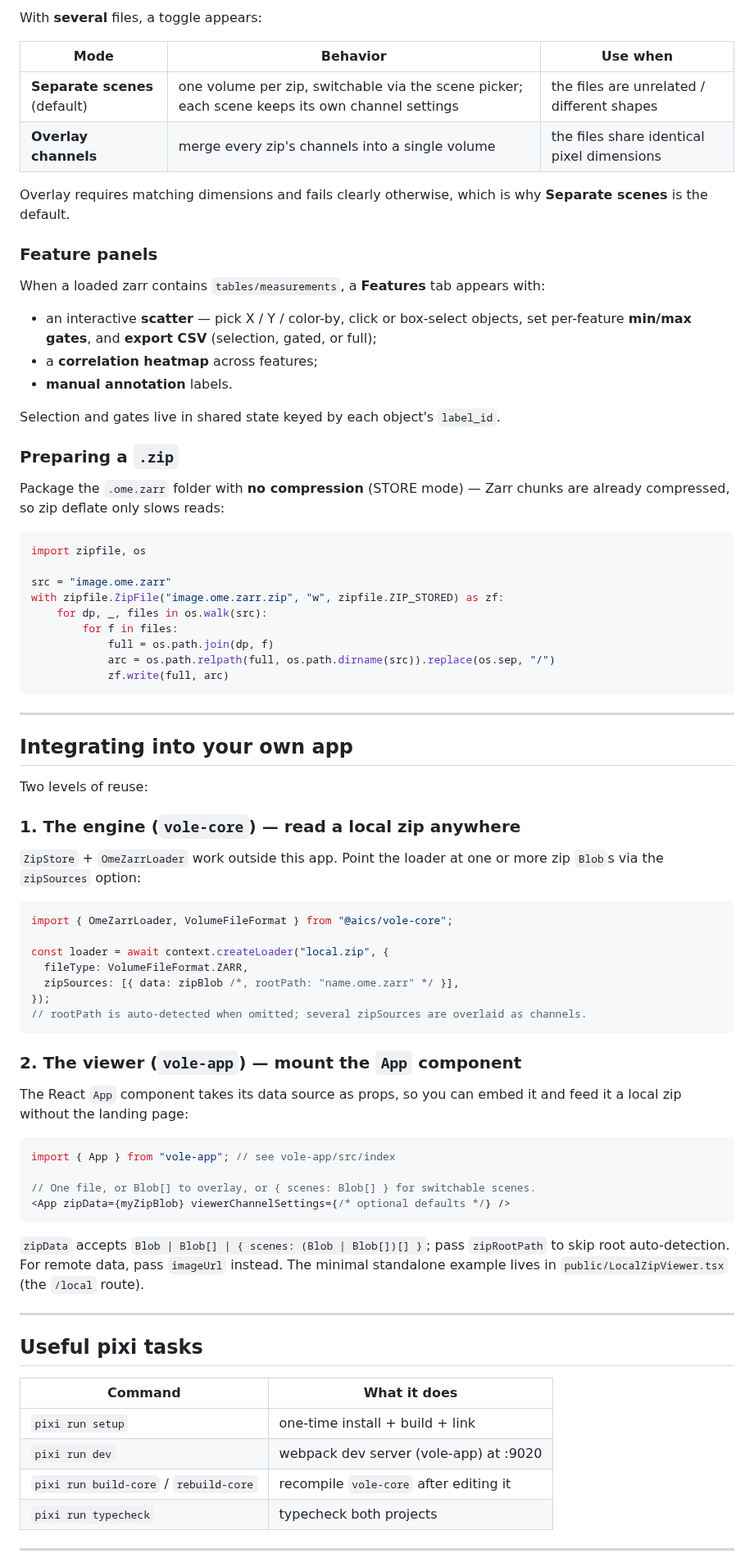
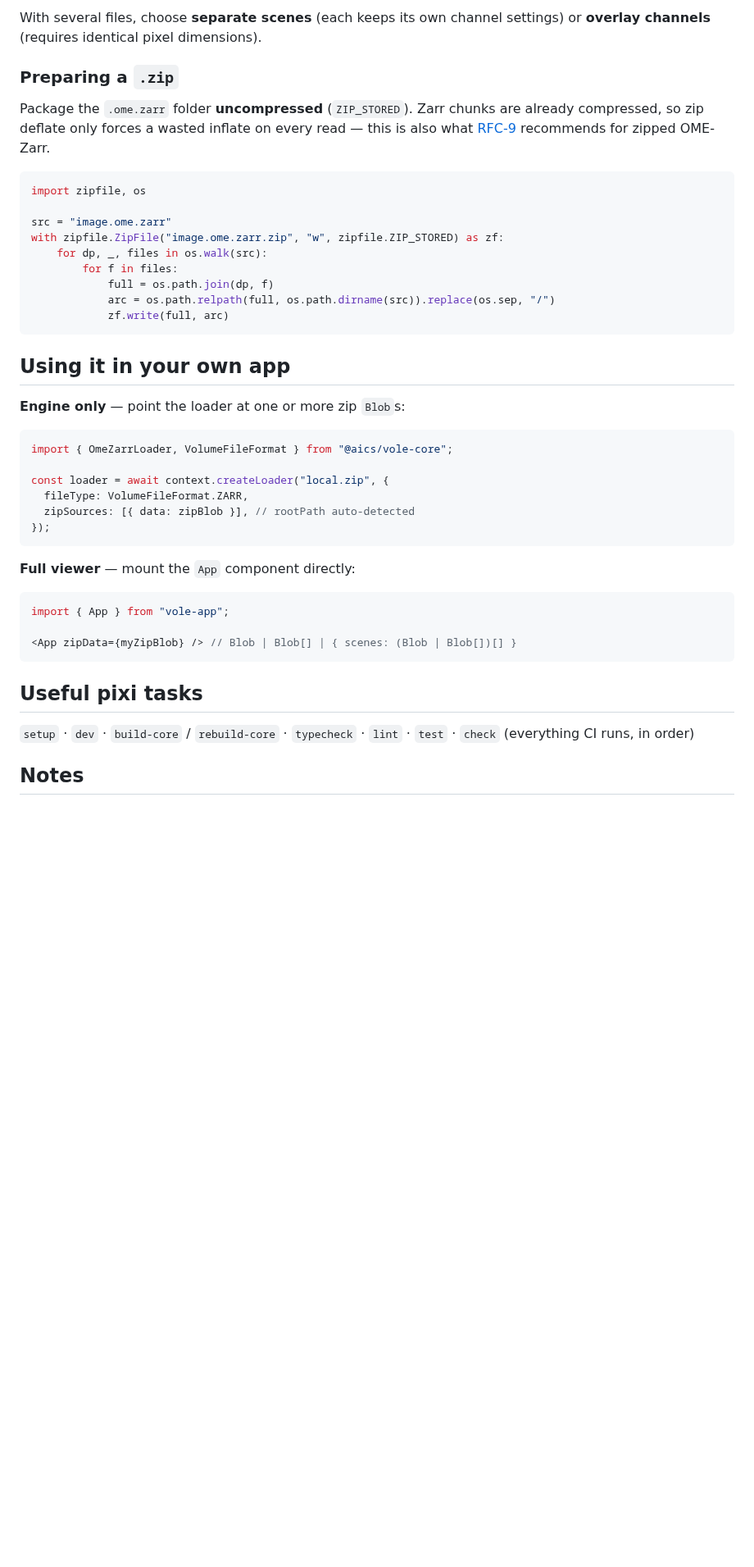
Before and after one commit to assadiab/Interactive-Zarr-Explorer, a Markdown page: README.md, the part around one of its changes. Shown at 82% size. Drawn GitHub-style; blank space fills up the shorter version.

````diff
--- a/README.md
+++ b/README.md
@@ -139,29 +85,13 @@ Then open http://localhost:9020 and click **Load .zip**.
 
-With **several** files, a toggle appears:
-
-| Mode | Behavior | Use when |
-|---|---|---|
-| **Separate scenes** (default) | one volume per zip, switchable via the scene picker; each scene keeps its own channel settings | the files are unrelated / different shapes |
-| **Overlay channels** | merge every zip's channels into a single volume | the files share identical pixel dimensions |
-
-Overlay requires matching dimensions and fails clearly otherwise, which is why
-**Separate scenes** is the default.
-
-### Feature panels
-
-When a loaded zarr contains `tables/measurements`, a **Features** tab appears with:
-
-- an interactive **scatter** — pick X / Y / color-by, click or box-select objects,
-  set per-feature **min/max gates**, and **export CSV** (selection, gated, or full);
-- a **correlation heatmap** across features;
-- **manual annotation** labels.
-
-Selection and gates live in shared state keyed by each object's `label_id`.
+With several files, choose **separate scenes** (each keeps its own channel
+settings) or **overlay channels** (requires identical pixel dimensions).
 
 ### Preparing a `.zip`
 
-Package the `.ome.zarr` folder with **no compression** (STORE mode) — Zarr chunks
-are already compressed, so zip deflate only slows reads:
+Package the `.ome.zarr` folder **uncompressed** (`ZIP_STORED`). Zarr chunks are
+already compressed, so zip deflate only forces a wasted inflate on every read —
+this is also what [RFC-9](https://github.com/ome/ngff/pull/544) recommends for
+zipped OME-Zarr.
 
 ```python
 import zipfile, os
@@ -175,53 +105,31 @@ with zipfile.ZipFile("image.ome.zarr.zip", "w", zipfile.ZIP_STORED) as zf:
             zf.write(full, arc)
 ```
 
----
+## Using it in your own app
 
-## Integrating into your own app
-
-Two levels of reuse:
-
-### 1. The engine (`vole-core`) — read a local zip anywhere
-
-`ZipStore` + `OmeZarrLoader` work outside this app. Point the loader at one or more
-zip `Blob`s via the `zipSources` option:
+**Engine only** — point the loader at one or more zip `Blob`s:
 
 ```ts
 import { OmeZarrLoader, VolumeFileFormat } from "@aics/vole-core";
 
 const loader = await context.createLoader("local.zip", {
   fileType: VolumeFileFormat.ZARR,
-  zipSources: [{ data: zipBlob /*, rootPath: "name.ome.zarr" */ }],
+  zipSources: [{ data: zipBlob }], // rootPath auto-detected
 });
-// rootPath is auto-detected when omitted; several zipSources are overlaid as channels.
 ```
 
-### 2. The viewer (`vole-app`) — mount the `App` component
-
-The React `App` component takes its data source as props, so you can embed it and
-feed it a local zip without the landing page:
+**Full viewer** — mount the `App` component directly:
 
 ```tsx
-import { App } from "vole-app"; // see vole-app/src/index
+import { App } from "vole-app";
 
-// One file, or Blob[] to overlay, or { scenes: Blob[] } for switchable scenes.
-<App zipData={myZipBlob} viewerChannelSettings={/* optional defaults */} />
+<App zipData={myZipBlob} /> // Blob | Blob[] | { scenes: (Blob | Blob[])[] }
 ```
-
-`zipData` accepts `Blob | Blob[] | { scenes: (Blob | Blob[])[] }`; pass `zipRootPath`
-to skip root auto-detection. For remote data, pass `imageUrl` instead. The minimal
-standalone example lives in `public/LocalZipViewer.tsx` (the `/local` route).
-
----
 
 ## Useful pixi tasks
 
-| Command | What it does |
-|---|---|
-| `pixi run setup` | one-time install + build + link |
-| `pixi run dev` | webpack dev server (vole-app) at :9020 |
-| `pixi run build-core` / `rebuild-core` | recompile `vole-core` after editing it |
-| `pixi run typecheck` | typecheck both projects |
+`setup` · `dev` · `build-core` / `rebuild-core` · `typecheck` · `lint` · `test` ·
+`check` (everything CI runs, in order)
 
----
+## Notes
 
````
Also changed, not shown: other parts of README.md (+60 -112 lines), images/viewer-link.gif (added), images/viewer-tracking.gif (added), images/viewer-volume.gif (added).
